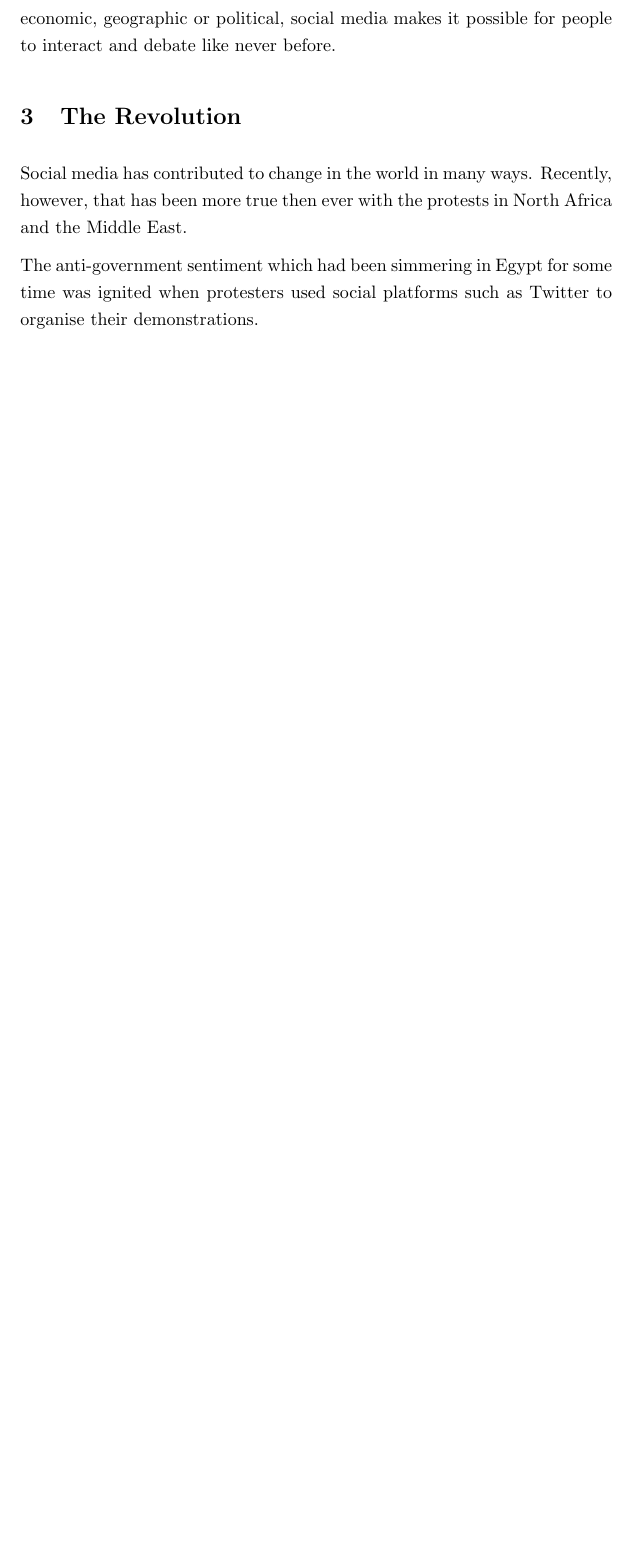
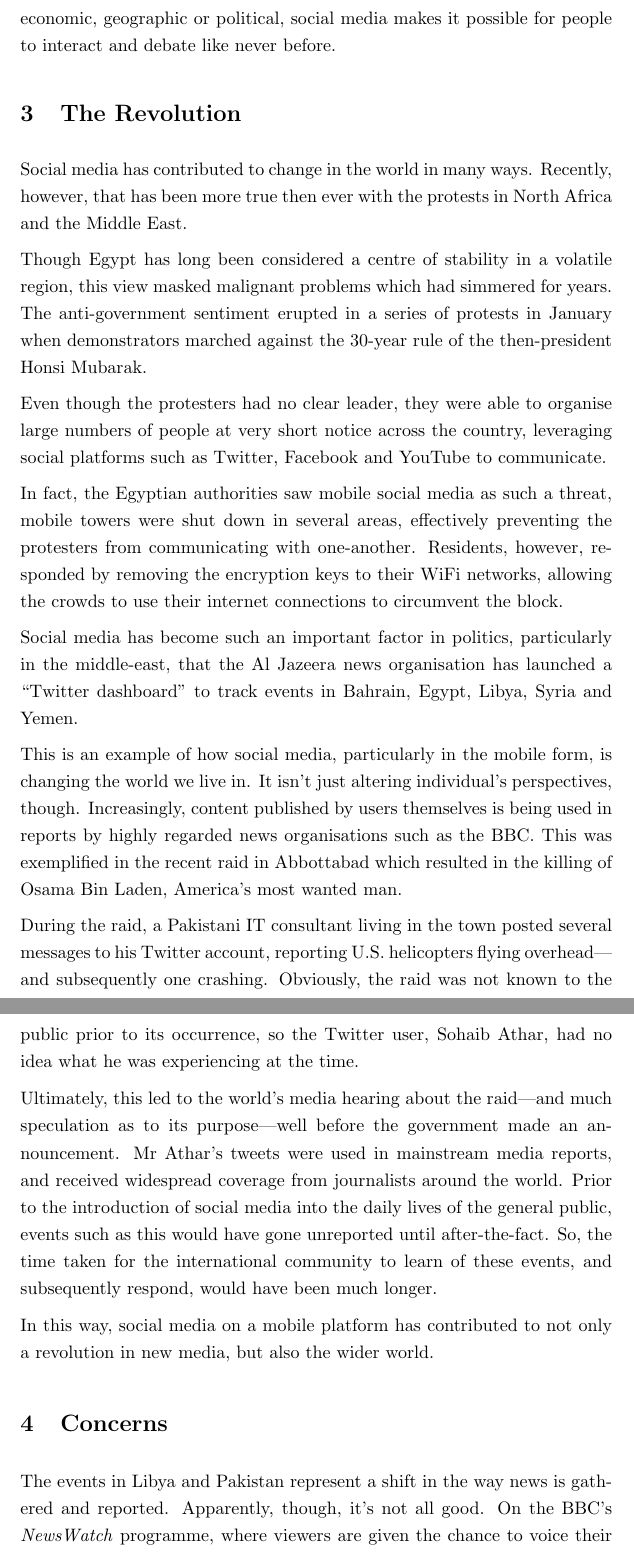
Before and after one commit to robgolding/g53nmd-cw1, a LaTeX document (essay.tex): part of page 3 of 3 before the commit and two parts of pages 3 and 4 of 5 after it, the two joined at a grey line, cut so that both start at the same text, the shorter picture padded with empty space. Compiled offline with LaTeX, dvips and Ghostscript.

Commit message:
Add to revolution section and start concerns

```diff
--- a/essay.tex
+++ b/essay.tex
@@ -108,6 +108,55 @@
     however, that has been more true then ever with the protests in North
     Africa and the Middle East.
 
-    The anti-government sentiment which had been simmering in Egypt for some
-    time was ignited when protesters used social platforms such as Twitter to
-    organise their demonstrations.
+    Though Egypt has long been considered a centre of stability in a volatile
+    region, this view masked malignant problems which had simmered for years.
+    The anti-government sentiment erupted in a series of protests in January
+    when demonstrators marched against the 30-year rule of the then-president
+    Honsi Mubarak.
+
+    Even though the protesters had no clear leader, they were able to organise
+    large numbers of people at very short notice across the country, leveraging
+    social platforms such as Twitter, Facebook and YouTube to communicate.
+
+    In fact, the Egyptian authorities saw mobile social media as such a threat,
+    mobile towers were shut down in several areas, effectively preventing the
+    protesters from communicating with one-another. Residents, however,
+    responded by removing the encryption keys to their WiFi networks, allowing
+    the crowds to use their internet connections to circumvent the block.
+
+    Social media has become such an important factor in politics, particularly
+    in the middle-east, that the Al Jazeera news organisation has launched
+    a ``Twitter dashboard'' to track events in Bahrain, Egypt, Libya, Syria and
+    Yemen.
+
+    This is an example of how social media, particularly in the mobile form, is
+    changing the world we live in. It isn't just altering individual's
+    perspectives, though. Increasingly, content published by users themselves
+    is being used in reports by highly regarded news organisations such as the
+    BBC. This was exemplified in the recent raid in Abbottabad which resulted
+    in the killing of Osama Bin Laden, America's most wanted man.
+
+    During the raid, a Pakistani IT consultant living in the town posted
+    several messages to his Twitter account, reporting U.S. helicopters flying
+    overhead---and subsequently one crashing. Obviously, the raid was not known
+    to the public prior to its occurrence, so the Twitter user, Sohaib Athar,
+    had no idea what he was experiencing at the time.
+
+    Ultimately, this led to the world's media hearing about the raid---and much
+    speculation as to its purpose---well before the government made an
+    announcement. Mr Athar's tweets were used in mainstream media reports, and
+    received widespread coverage from journalists around the world. Prior to
+    the introduction of social media into the daily lives of the general
+    public, events such as this would have gone unreported until
+    after-the-fact. So, the time taken for the international community to learn
+    of these events, and subsequently respond, would have been much longer.
+
+    In this way, social media on a mobile platform has contributed to not only
+    a revolution in new media, but also the wider world.
+
+    \section{Concerns}
+
+    The events in Libya and Pakistan represent a shift in the way news is
+    gathered and reported.  Apparently, though, it's not all good. On the BBC's
+    \emph{NewsWatch} programme, where viewers are given the chance to voice
+    their concerns about BBC News, a number of people raised the issue of
```
Also changed, not shown: essay.tex (9 more changed lines).
